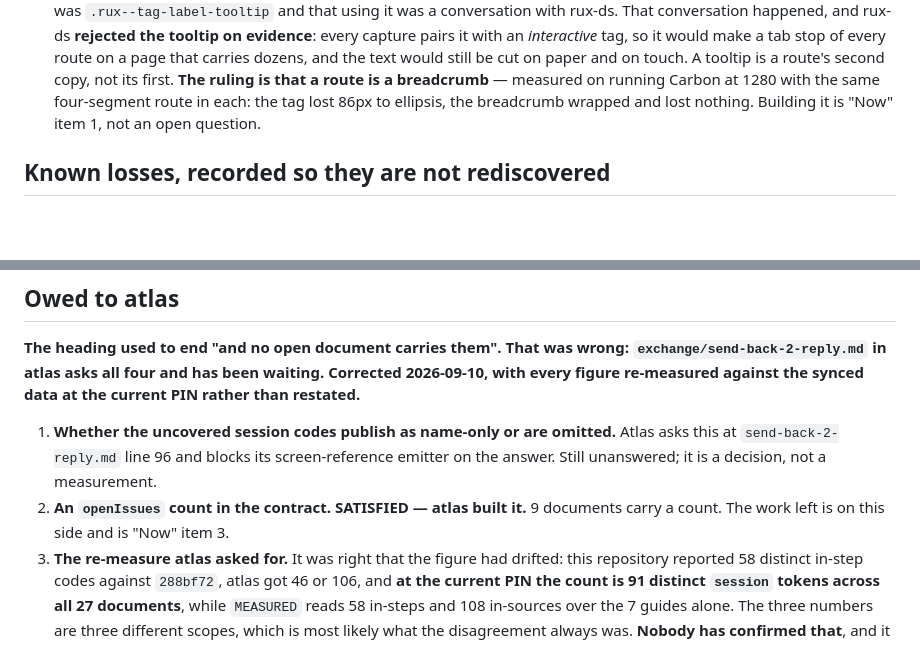
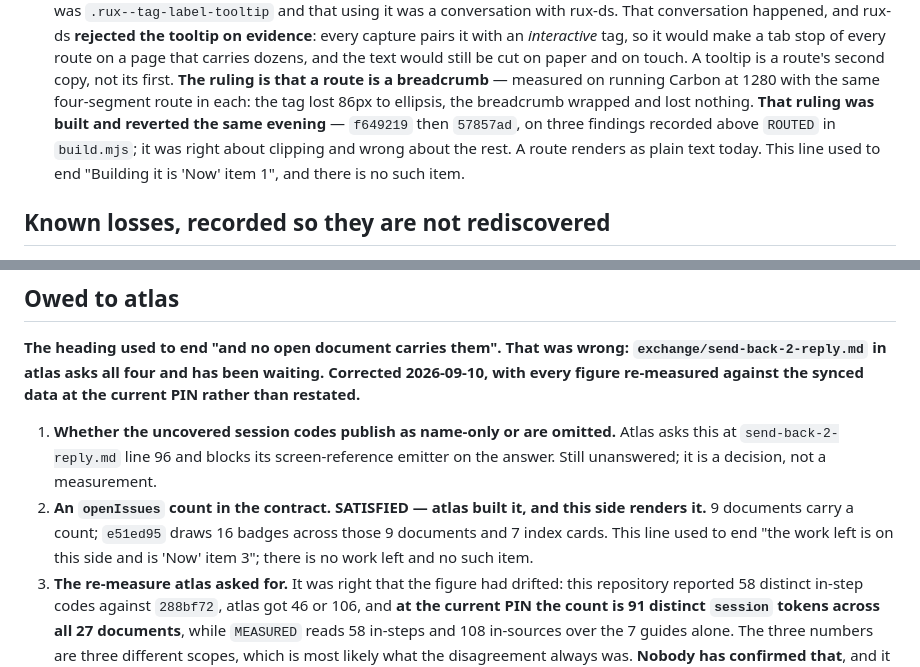
Before and after one commit to rux-sm/rux-ln-notes, a Markdown page: TODO.md, 2 parts joined by grey strips. Rendered like a GitHub page; blank space fills up the shorter version.

```diff
--- a/TODO.md
+++ b/TODO.md
@@ -125,7 +157,11 @@ and was wrong within a day of doing so.
   tooltip is a route's second copy, not its first. **The ruling is that a route
   is a breadcrumb** — measured on running Carbon at 1280 with the same
   four-segment route in each: the tag lost 86px to ellipsis, the breadcrumb
-  wrapped and lost nothing. Building it is "Now" item 1, not an open question.
+  wrapped and lost nothing. **That ruling was built and reverted the same
+  evening** — `f649219` then `57857ad`, on three findings recorded above
+  `ROUTED` in `build.mjs`; it was right about clipping and wrong about the
+  rest. A route renders as plain text today. This line used to end "Building it
+  is 'Now' item 1", and there is no such item.
 
 ## Known losses, recorded so they are not rediscovered
 
@@ -167,8 +203,11 @@ the current PIN rather than restated.**
    Atlas asks this at `send-back-2-reply.md` line 96 and blocks its
    screen-reference emitter on the answer. Still unanswered; it is a decision,
    not a measurement.
-2. **An `openIssues` count in the contract. SATISFIED — atlas built it.** 9
-   documents carry a count. The work left is on this side and is "Now" item 3.
+2. **An `openIssues` count in the contract. SATISFIED — atlas built it, and
+   this side renders it.** 9 documents carry a count; `e51ed95` draws 16 badges
+   across those 9 documents and 7 index cards. This line used to end "the work
+   left is on this side and is 'Now' item 3"; there is no work left and no such
+   item.
 3. **The re-measure atlas asked for.** It was right that the figure had drifted:
    this repository reported 58 distinct in-step codes against `288bf72`, atlas
    got 46 or 106, and **at the current PIN the count is 91 distinct `session`
```
Also changed, not shown: other parts of TODO.md (+60 -28 lines).
